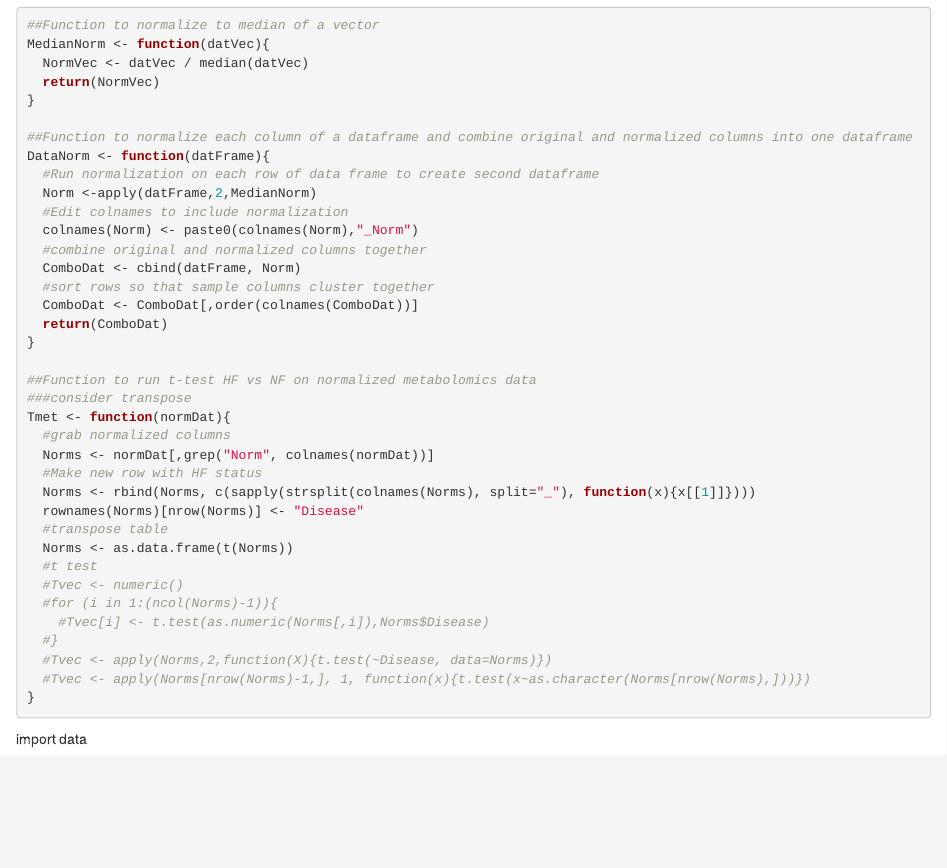
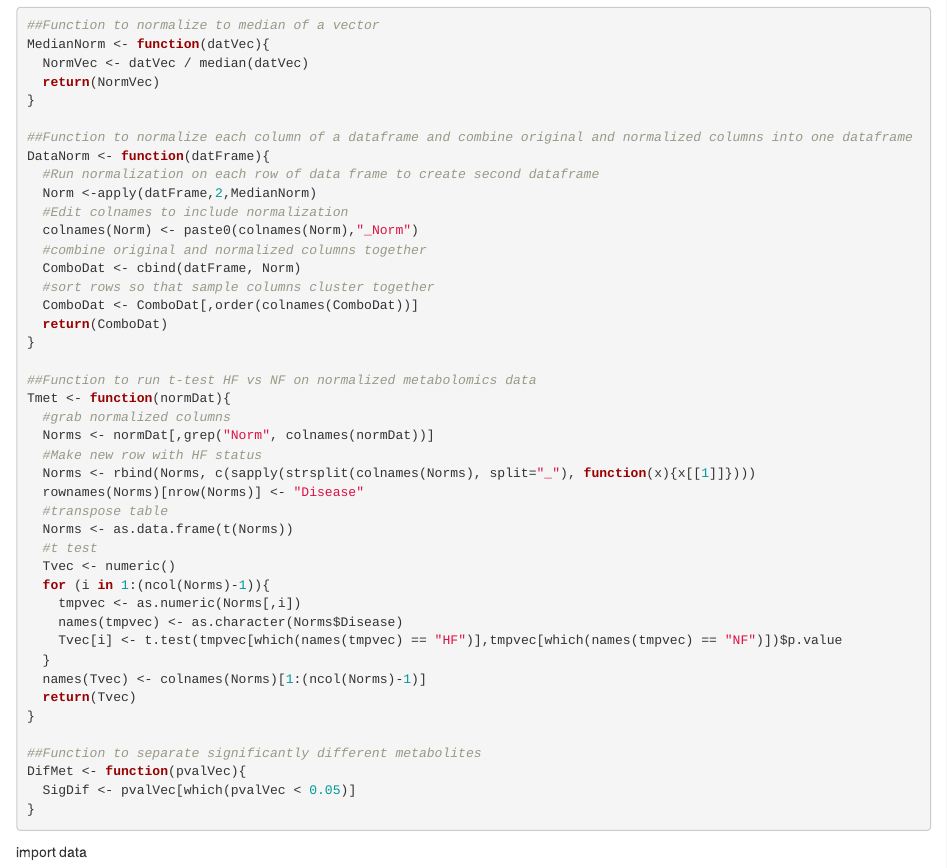
Before and after one commit to elflam/Metabolomics, an R Markdown document (Metabolomics analysis.Rmd): the page in a window 1100 px wide, from 150 px down. Rendered offline with R 4.5, knitr and Pandoc, with nearby package versions; some code elsewhere in the file could not run offline.

Commit message:
Fix t test function; run negative mode t test

````diff
--- a/Metabolomics analysis.Rmd
+++ b/Metabolomics analysis.Rmd
@@ -33,7 +33,6 @@ DataNorm <- function(datFrame){
 }
 
 ##Function to run t-test HF vs NF on normalized metabolomics data
-###consider transpose
 Tmet <- function(normDat){
   #grab normalized columns
   Norms <- normDat[,grep("Norm", colnames(normDat))]
@@ -43,12 +42,19 @@ Tmet <- function(normDat){
   #transpose table
   Norms <- as.data.frame(t(Norms))
   #t test
-  #Tvec <- numeric()
-  #for (i in 1:(ncol(Norms)-1)){
-    #Tvec[i] <- t.test(as.numeric(Norms[,i]),Norms$Disease)
-  #}
-  #Tvec <- apply(Norms,2,function(X){t.test(~Disease, data=Norms)})
-  #Tvec <- apply(Norms[nrow(Norms)-1,], 1, function(x){t.test(x~as.character(Norms[nrow(Norms),]))})
+  Tvec <- numeric()
+  for (i in 1:(ncol(Norms)-1)){
+    tmpvec <- as.numeric(Norms[,i])
+    names(tmpvec) <- as.character(Norms$Disease)
+    Tvec[i] <- t.test(tmpvec[which(names(tmpvec) == "HF")],tmpvec[which(names(tmpvec) == "NF")])$p.value
+  }
+  names(Tvec) <- colnames(Norms)[1:(ncol(Norms)-1)]
+  return(Tvec)
+}
+
+##Function to separate significantly different metabolites
+DifMet <- function(pvalVec){
+  SigDif <- pvalVec[which(pvalVec < 0.05)]
 }
 
 ```
````
Also changed, not shown: Metabolomics analysis.Rmd (3 more changed lines).
